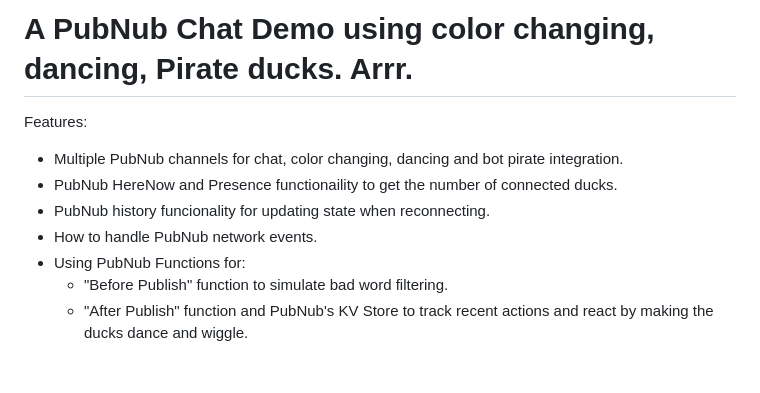
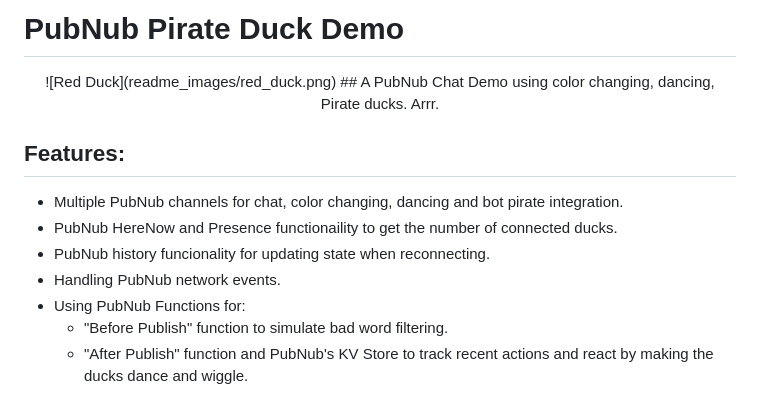
Before and after one commit to mdfw/PubNubDucks, a Markdown page: README.md, the part around the change. Rendered like a GitHub page; blank space fills up the shorter version.

Commit message:
Update readme and add images

```diff
--- a/README.md
+++ b/README.md
@@ -1,11 +1,17 @@
-A PubNub Chat Demo using color changing, dancing, Pirate ducks. Arrr.
+PubNub Pirate Duck Demo
 ============
 
-Features:
+<p align="center">
+![Red Duck](readme_images/red_duck.png)
+## A PubNub Chat Demo using color changing, dancing, Pirate ducks. Arrr.
+
+</p>
+
+## Features:
 - Multiple PubNub channels for chat, color changing, dancing and bot pirate integration.
 - PubNub HereNow and Presence functionaility to get the number of connected ducks.
 - PubNub history funcionality for updating state when reconnecting.
-- How to handle PubNub network events.
+- Handling PubNub network events.
 - Using PubNub Functions for:
   - "Before Publish" function to simulate bad word filtering.
   - "After Publish" function and PubNub's KV Store to track recent actions and react by making the ducks dance and wiggle.
```
Also changed, not shown: readme_images/pirate_duck_screen_shot.png (added), readme_images/red_duck.png (added).
